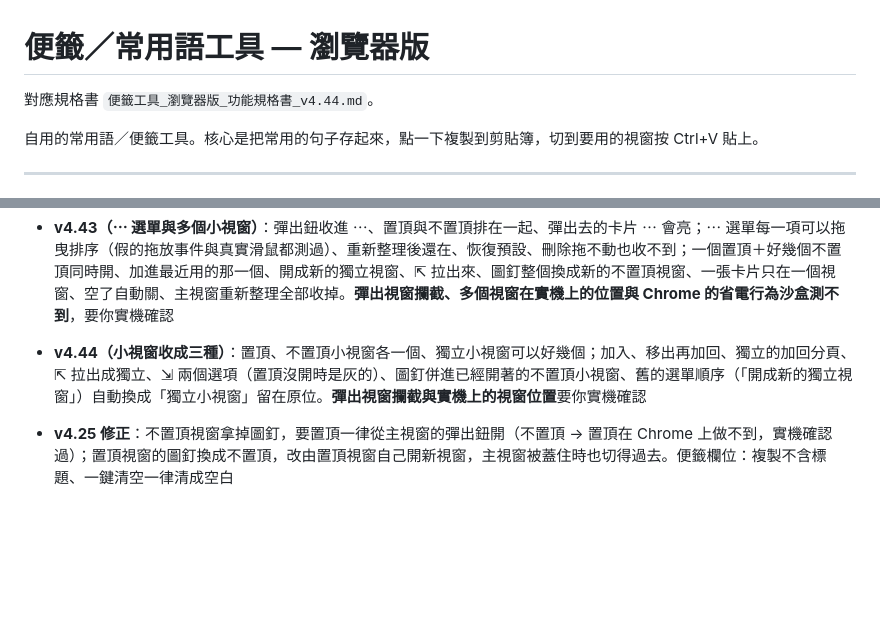
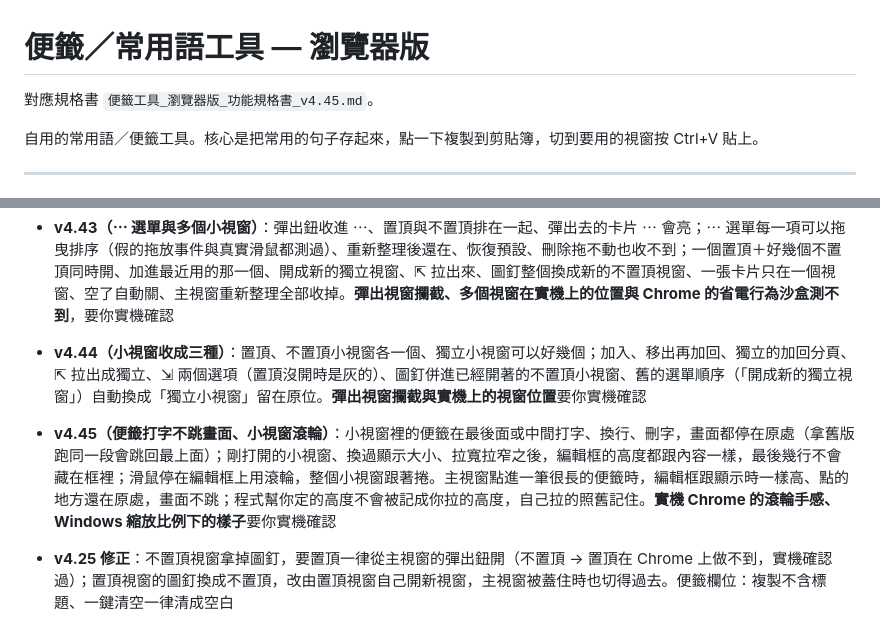
Before and after one commit to KE-RO-RO/Post-1024, a Markdown page: README.md, 2 parts joined by grey strips. Rendered like a GitHub page; blank space fills up the shorter version.

```diff
--- a/README.md
+++ b/README.md
@@ -1,6 +1,6 @@
 # 便籤／常用語工具 — 瀏覽器版
 
-對應規格書 `便籤工具_瀏覽器版_功能規格書_v4.44.md`。
+對應規格書 `便籤工具_瀏覽器版_功能規格書_v4.45.md`。
 
 自用的常用語／便籤工具。核心是把常用的句子存起來，點一下複製到剪貼簿，切到要用的視窗按 Ctrl+V 貼上。
 
@@ -709,6 +709,7 @@ js/jsqr.js          第三方：jsQR 1.4.0（Apache-2.0），上面那個讀不
 - **v4.37（開啟頁）**：開啟連結頁的按鈕只開還沒開的、開過的打勾變淡、自己點清單開的也算、全部開過後變「全部再開一次」；用「每點一下只放行一個」模擬沒允許彈出視窗的 Chrome，第二次按開的是第二個而不是重複第一個。**實際的彈出視窗攔截要實機確認**
 - **v4.43（⋯ 選單與多個小視窗）**：彈出鈕收進 ⋯、置頂與不置頂排在一起、彈出去的卡片 ⋯ 會亮；⋯ 選單每一項可以拖曳排序（假的拖放事件與真實滑鼠都測過）、重新整理後還在、恢復預設、刪除拖不動也收不到；一個置頂＋好幾個不置頂同時開、加進最近用的那一個、開成新的獨立視窗、⇱ 拉出來、圖釘整個換成新的不置頂視窗、一張卡片只在一個視窗、空了自動關、主視窗重新整理全部收掉。**彈出視窗攔截、多個視窗在實機上的位置與 Chrome 的省電行為沙盒測不到**，要你實機確認
 - **v4.44（小視窗收成三種）**：置頂、不置頂小視窗各一個、獨立小視窗可以好幾個；加入、移出再加回、獨立的加回分頁、⇱ 拉出成獨立、⇲ 兩個選項（置頂沒開時是灰的）、圖釘併進已經開著的不置頂小視窗、舊的選單順序（「開成新的獨立視窗」）自動換成「獨立小視窗」留在原位。**彈出視窗攔截與實機上的視窗位置**要你實機確認
+- **v4.45（便籤打字不跳畫面、小視窗滾輪）**：小視窗裡的便籤在最後面或中間打字、換行、刪字，畫面都停在原處（拿舊版跑同一段會跳回最上面）；剛打開的小視窗、換過顯示大小、拉寬拉窄之後，編輯框的高度都跟內容一樣，最後幾行不會藏在框裡；滑鼠停在編輯框上用滾輪，整個小視窗跟著捲。主視窗點進一筆很長的便籤時，編輯框跟顯示時一樣高、點的地方還在原處，畫面不跳；程式幫你定的高度不會被記成你拉的高度，自己拉的照舊記住。**實機 Chrome 的滾輪手感、Windows 縮放比例下的樣子**要你實機確認
 
 - **v4.25 修正**：不置頂視窗拿掉圖釘，要置頂一律從主視窗的彈出鈕開（不置頂 → 置頂在 Chrome 上做不到，實機確認過）；置頂視窗的圖釘換成不置頂，改由置頂視窗自己開新視窗，主視窗被蓋住時也切得過去。便籤欄位：複製不含標題、一鍵清空一律清成空白
 
```
